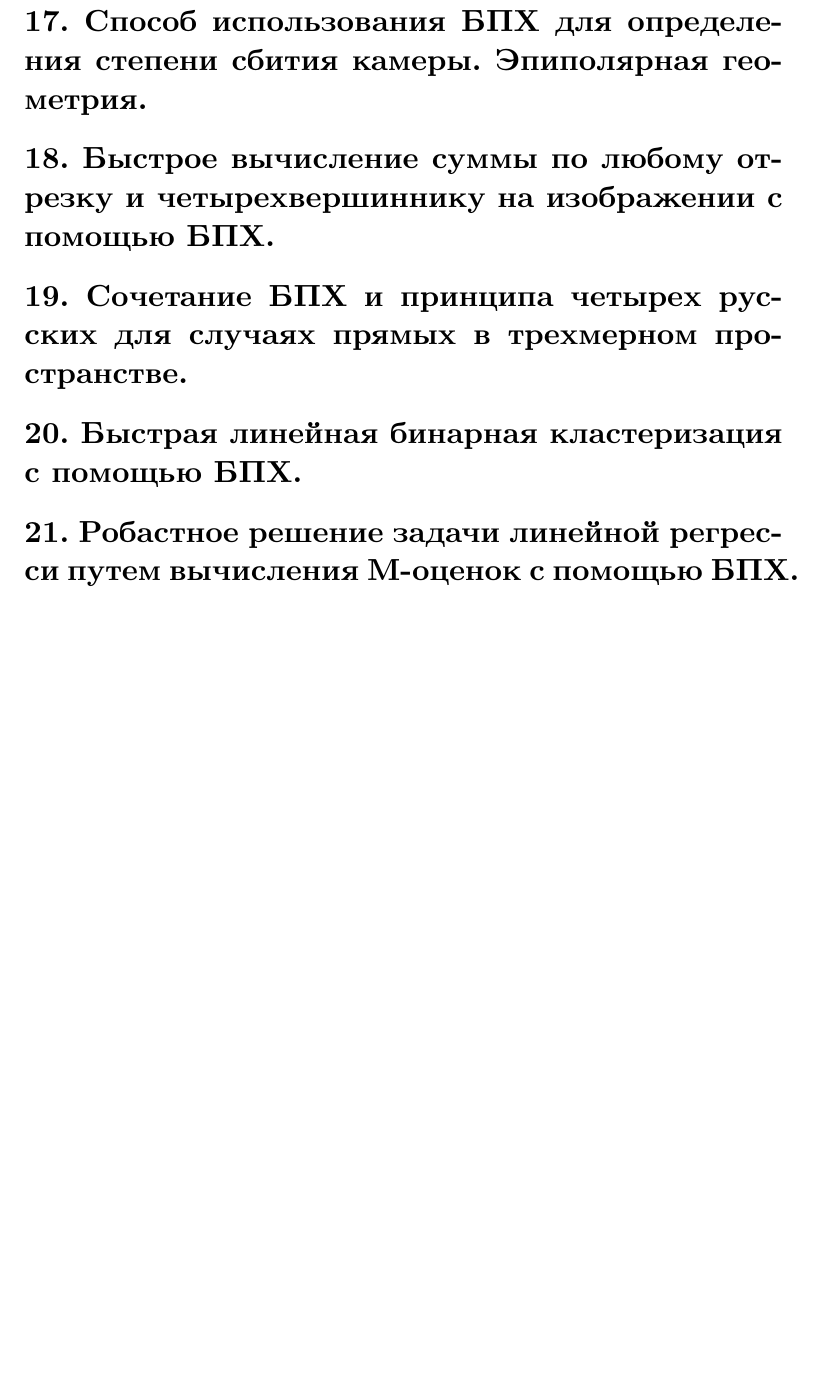
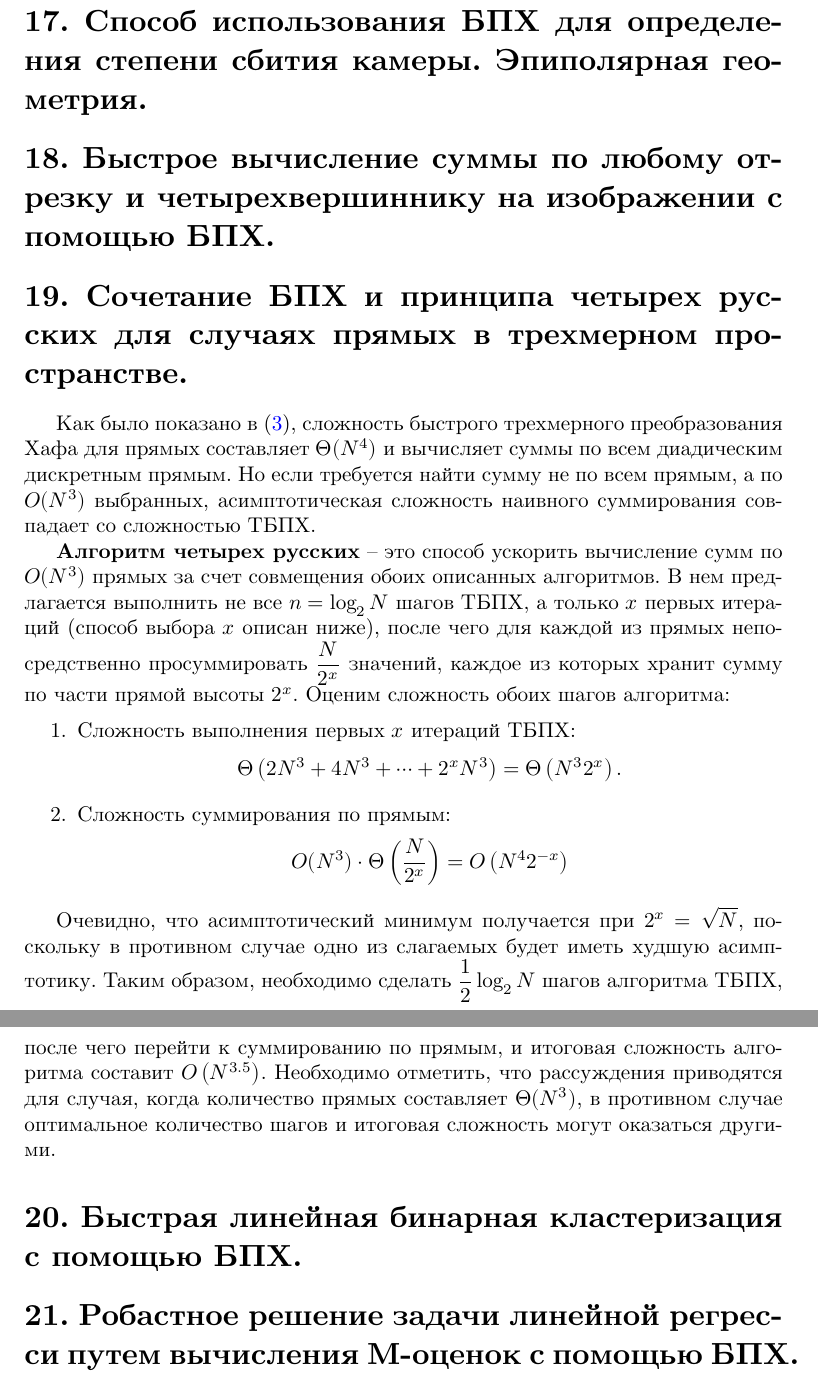
Before and after one commit to D-Sokol/Hough-Exam, a LaTeX document (main.tex, which reads 19.tex): part of page 22 of 22 before the commit and two parts of pages 22 and 23 of 23 after it, the two joined at a grey line, cut so that both start at the same text, the shorter picture padded with empty space. The pictures show the PDF file main.pdf that the author committed with the source.

Commit message:
Write answer #19.

```diff
--- a/19.tex
+++ b/19.tex
@@ -1 +1,22 @@
 % Сочетание БПХ и принципа четырех русских для случаях прямых в трехмерном пространстве.
+
+Как было показано в \eqref{complexity-fht-3d-lines}, сложность быстрого трехмерного преобразования Хафа для прямых составляет $\Theta(N^4)$ и вычисляет суммы по всем диадическим дискретным прямым. Но если требуется найти сумму не по всем прямым, а по $O(N^3)$ выбранных, асимптотическая сложность наивного суммирования совпадает со сложностью ТБПХ.
+
+\textbf{Алгоритм четырех русских} -- это способ ускорить вычисление сумм по $O(N^3)$ прямых за счет совмещения обоих описанных алгоритмов. В нем предлагается выполнить не все $n = \log_2 N$ шагов ТБПХ, а только $x$ первых итераций (способ выбора $x$ описан ниже), после чего для каждой из прямых непосредственно просуммировать $\frac{N}{2^x}$ значений, каждое из которых хранит сумму по части прямой высоты $2^x$. Оценим сложность обоих шагов алгоритма:
+\begin{enumerate}
+\item
+    Сложность выполнения первых $x$ итераций ТБПХ:
+    \begin{equation*}
+        \Theta\left( 2N^3 + 4N^3 + \dots + 2^x N^3 \right) =
+        \Theta\left( N^3 2^{x} \right).
+    \end{equation*}
+\item
+    Сложность суммирования по прямым:
+    \begin{equation*}
+        O(N^3) \cdot \Theta\left( \frac{N}{2^x} \right) =
+        O\left( N^4 2^{-x} \right)
+    \end{equation*}
+\end{enumerate}
+
+Очевидно, что асимптотический минимум получается при $2^x = \sqrt{N}$, поскольку в противном случае одно из слагаемых будет иметь худшую асимптотику. Таким образом, необходимо сделать $\frac{1}{2} \log_2 N$ шагов алгоритма ТБПХ, после чего перейти к суммированию по прямым, и итоговая сложность алгоритма составит $O\left( N^{3.5} \right)$.
+Необходимо отметить, что рассуждения приводятся для случая, когда количество прямых составляет $\Theta(N^3)$, в противном случае оптимальное количество шагов и итоговая сложность могут оказаться другими.
```
Also changed, not shown: 8.tex (+4 -3 lines), main.pdf.
